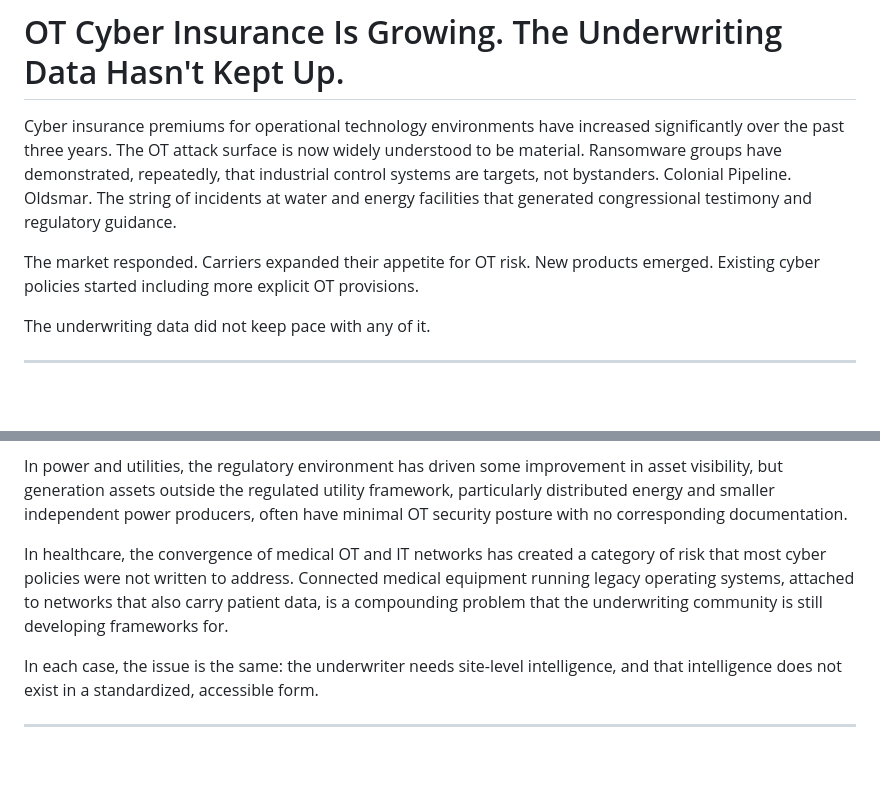
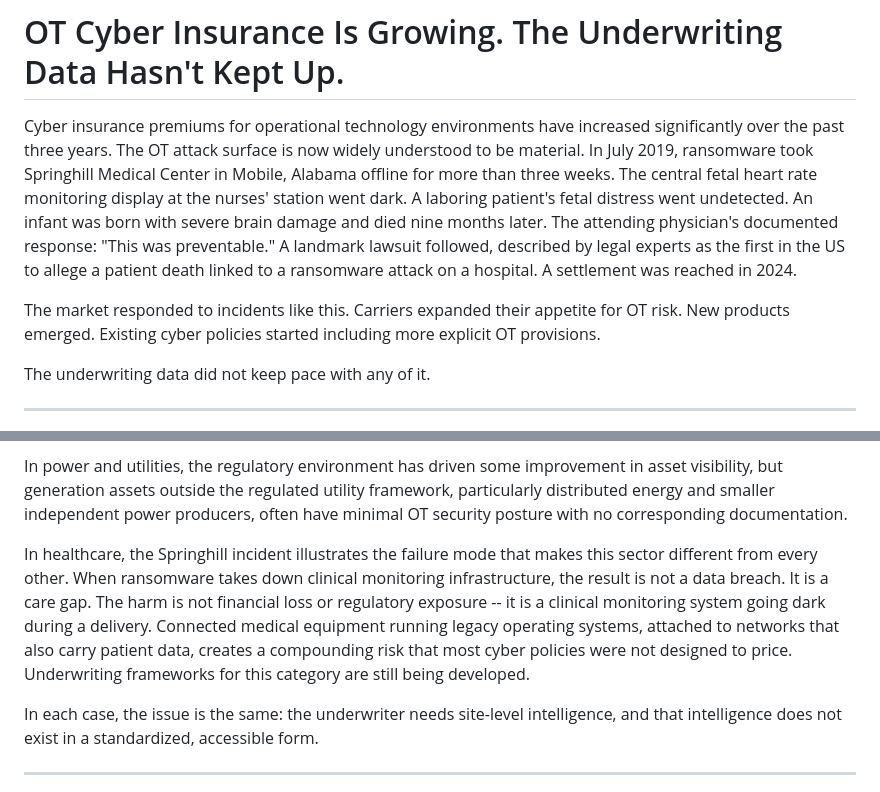
Before and after one commit to nart78/sentinelot-site, a Markdown page: docs/linkedin-articles/article-3-underwriters.md, 2 parts joined by grey strips. Drawn GitHub-style; blank space fills up the shorter version.

Commit message:
docs: replace oil & gas hook in article 3 with Springhill Medical Center incident

```diff
--- a/docs/linkedin-articles/article-3-underwriters.md
+++ b/docs/linkedin-articles/article-3-underwriters.md
@@ -1,8 +1,8 @@
 # OT Cyber Insurance Is Growing. The Underwriting Data Hasn't Kept Up.
 
-Cyber insurance premiums for operational technology environments have increased significantly over the past three years. The OT attack surface is now widely understood to be material. Ransomware groups have demonstrated, repeatedly, that industrial control systems are targets, not bystanders. Colonial Pipeline. Oldsmar. The string of incidents at water and energy facilities that generated congressional testimony and regulatory guidance.
+Cyber insurance premiums for operational technology environments have increased significantly over the past three years. The OT attack surface is now widely understood to be material. In July 2019, ransomware took Springhill Medical Center in Mobile, Alabama offline for more than three weeks. The central fetal heart rate monitoring display at the nurses' station went dark. A laboring patient's fetal distress went undetected. An infant was born with severe brain damage and died nine months later. The attending physician's documented response: "This was preventable." A landmark lawsuit followed, described by legal experts as the first in the US to allege a patient death linked to a ransomware attack on a hospital. A settlement was reached in 2024.
 
-The market responded. Carriers expanded their appetite for OT risk. New products emerged. Existing cyber policies started including more explicit OT provisions.
+The market responded to incidents like this. Carriers expanded their appetite for OT risk. New products emerged. Existing cyber policies started including more explicit OT provisions.
 
 The underwriting data did not keep pace with any of it.
 
@@ -30,7 +30,7 @@ In water and wastewater, the problem is compounded by the fragmentation of the s
 
 In power and utilities, the regulatory environment has driven some improvement in asset visibility, but generation assets outside the regulated utility framework, particularly distributed energy and smaller independent power producers, often have minimal OT security posture with no corresponding documentation.
 
-In healthcare, the convergence of medical OT and IT networks has created a category of risk that most cyber policies were not written to address. Connected medical equipment running legacy operating systems, attached to networks that also carry patient data, is a compounding problem that the underwriting community is still developing frameworks for.
+In healthcare, the Springhill incident illustrates the failure mode that makes this sector different from every other. When ransomware takes down clinical monitoring infrastructure, the result is not a data breach. It is a care gap. The harm is not financial loss or regulatory exposure -- it is a clinical monitoring system going dark during a delivery. Connected medical equipment running legacy operating systems, attached to networks that also carry patient data, creates a compounding risk that most cyber policies were not designed to price. Underwriting frameworks for this category are still being developed.
 
 In each case, the issue is the same: the underwriter needs site-level intelligence, and that intelligence does not exist in a standardized, accessible form.
 
```
